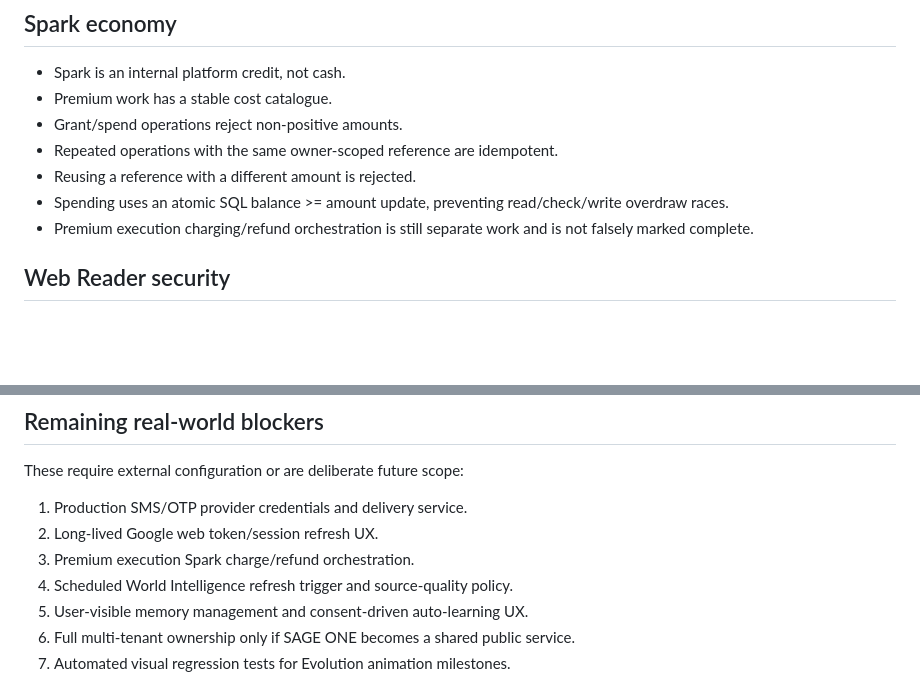
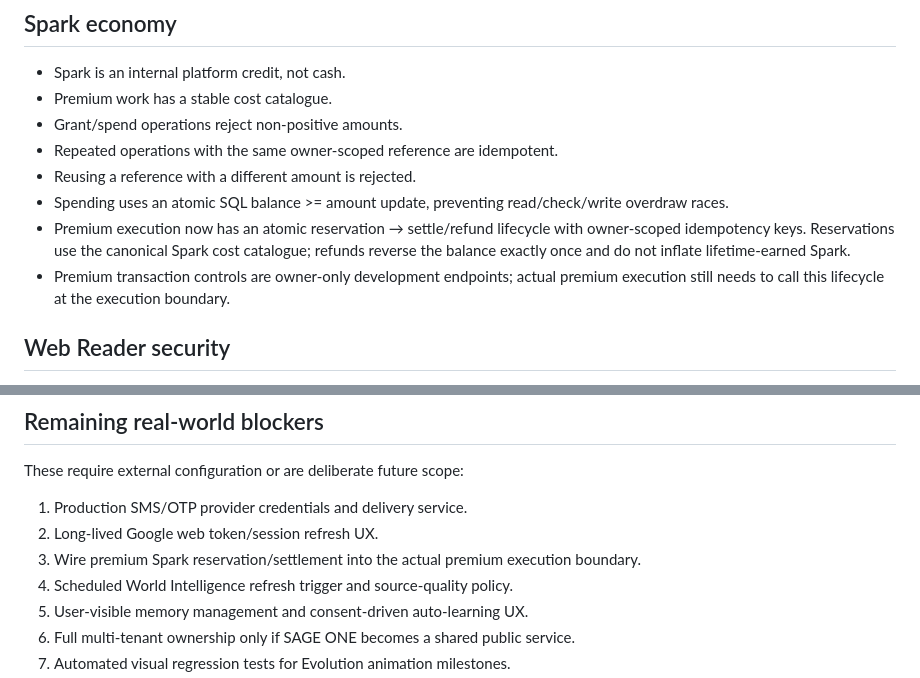
Before and after one commit to officialoroe-crypto/sage-one, a Markdown page: PROJECT_STATE.md, 2 parts joined by grey strips. Rendered like a GitHub page; blank space fills up the shorter version.

Commit message:
docs: record Spark premium transaction safety layer

```diff
--- a/PROJECT_STATE.md
+++ b/PROJECT_STATE.md
@@ -84,7 +84,8 @@ A successfully verified mission task awards a deployment-owner-scoped verified a
 - Repeated operations with the same owner-scoped reference are idempotent.
 - Reusing a reference with a different amount is rejected.
 - Spending uses an atomic SQL balance >= amount update, preventing read/check/write overdraw races.
-- Premium execution charging/refund orchestration is still separate work and is not falsely marked complete.
+- Premium execution now has an atomic reservation → settle/refund lifecycle with owner-scoped idempotency keys. Reservations use the canonical Spark cost catalogue; refunds reverse the balance exactly once and do not inflate lifetime-earned Spark.
+- Premium transaction controls are owner-only development endpoints; actual premium execution still needs to call this lifecycle at the execution boundary.
 
 ## Web Reader security
 - Only HTTP/HTTPS URLs are accepted.
@@ -109,7 +110,7 @@ The immediate product target is a fast personal workspace for the owner: Command
 These require external configuration or are deliberate future scope:
 1. Production SMS/OTP provider credentials and delivery service.
 2. Long-lived Google web token/session refresh UX.
-3. Premium execution Spark charge/refund orchestration.
+3. Wire premium Spark reservation/settlement into the actual premium execution boundary.
 4. Scheduled World Intelligence refresh trigger and source-quality policy.
 5. User-visible memory management and consent-driven auto-learning UX.
 6. Full multi-tenant ownership only if SAGE ONE becomes a shared public service.
```
